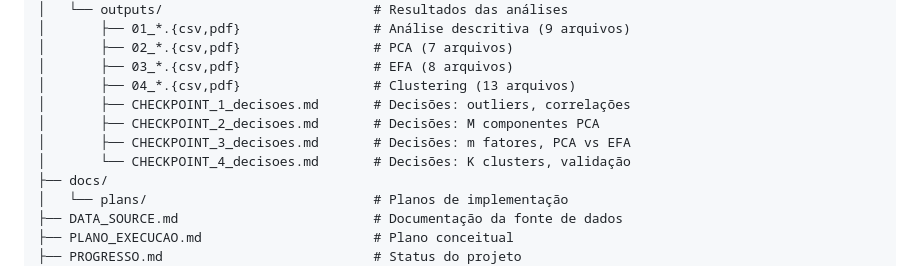
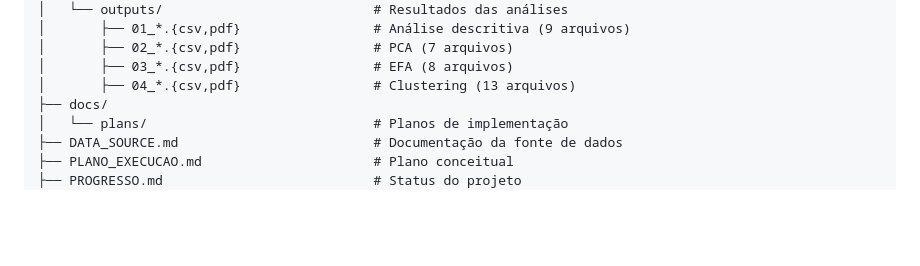
Before and after one commit to rrschor/AprendizadoDeMaquinaNaoSupervisionado_TF, a Markdown page: README.md, the part around the change. Drawn GitHub-style; blank space fills up the shorter version.

```diff
--- a/README.md
+++ b/README.md
@@ -132,10 +132,6 @@ source("apresentacao_uriel/df_banco.R")
 │       ├── 02_*.{csv,pdf}                 # PCA (7 arquivos)
 │       ├── 03_*.{csv,pdf}                 # EFA (8 arquivos)
 │       ├── 04_*.{csv,pdf}                 # Clustering (13 arquivos)
-│       ├── CHECKPOINT_1_decisoes.md       # Decisões: outliers, correlações
-│       ├── CHECKPOINT_2_decisoes.md       # Decisões: M componentes PCA
-│       ├── CHECKPOINT_3_decisoes.md       # Decisões: m fatores, PCA vs EFA
-│       └── CHECKPOINT_4_decisoes.md       # Decisões: K clusters, validação
 ├── docs/
 │   └── plans/                             # Planos de implementação
 ├── DATA_SOURCE.md                         # Documentação da fonte de dados
```
